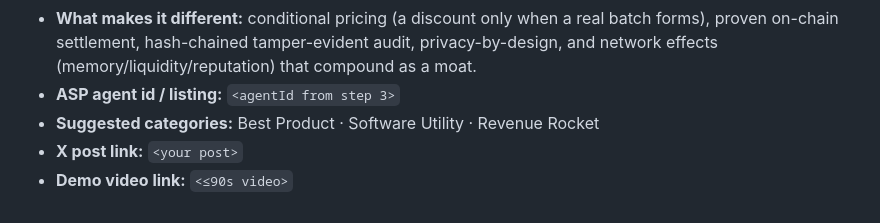
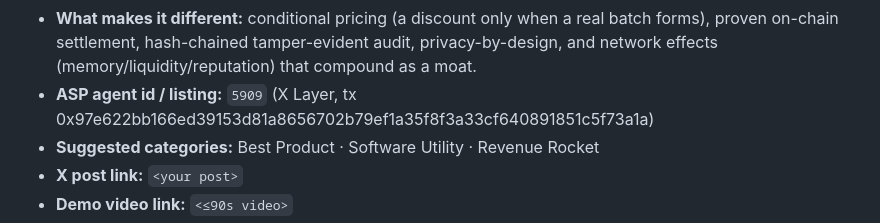
Before and after one commit to Oltking/LAVARD, a Markdown page: SUBMISSION.md, the part around the change. Rendered like a GitHub page.

Commit message:
Submission: record ASP agentId 5909

```diff
--- a/SUBMISSION.md
+++ b/SUBMISSION.md
@@ -104,7 +104,7 @@ Prepared answers:
 - **What makes it different:** conditional pricing (a discount only when a real batch forms),
   proven on-chain settlement, hash-chained tamper-evident audit, privacy-by-design, and network
   effects (memory/liquidity/reputation) that compound as a moat.
-- **ASP agent id / listing:** `<agentId from step 3>`
+- **ASP agent id / listing:** `5909` (X Layer, tx 0x97e622bb166ed39153d81a8656702b79ef1a35f8f3a33cf640891851c5f73a1a)
 - **Suggested categories:** Best Product · Software Utility · Revenue Rocket
 - **X post link:** `<your post>`
 - **Demo video link:** `<≤90s video>`
```
